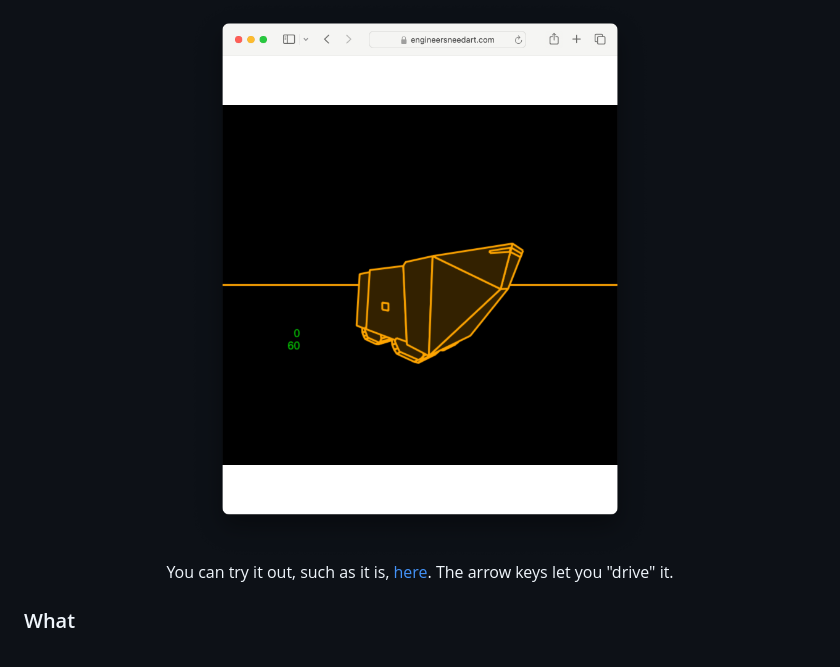
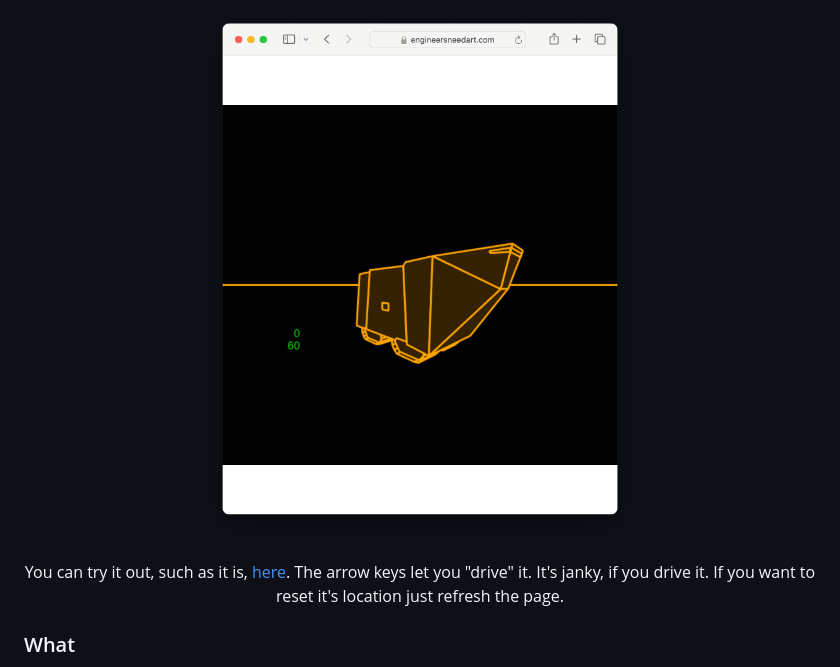
Before and after one commit to EngineersNeedArt/Phosphor3D, a Markdown page: README.md, the part around the change. Rendered like a GitHub page.

```diff
--- a/README.md
+++ b/README.md
@@ -4,7 +4,7 @@ Experimenting with writing 80's era 3D rendering code but in Javascript and with
 <p align="center">
 <img width=800 src="https://github.com/EngineersNeedArt/Phosphor3D/blob/ad086708bc0d0eac654d26d8392c3311501a2609/images/screenshot.png" alt="Phosphor3D test screenshot.">
   <br>
-You can try it out, such as it is, <a href="https://engineersneedart.com/Phosphor3DTest/" target="_blank">here</a>. The arrow keys let you "drive" it.
+You can try it out, such as it is, <a href="https://engineersneedart.com/Phosphor3DTest/" target="_blank">here</a>. The arrow keys let you "drive" it. It's janky, if you drive it. If you want to reset it's location just refresh the page.
 </p>
 
 ### What
```
